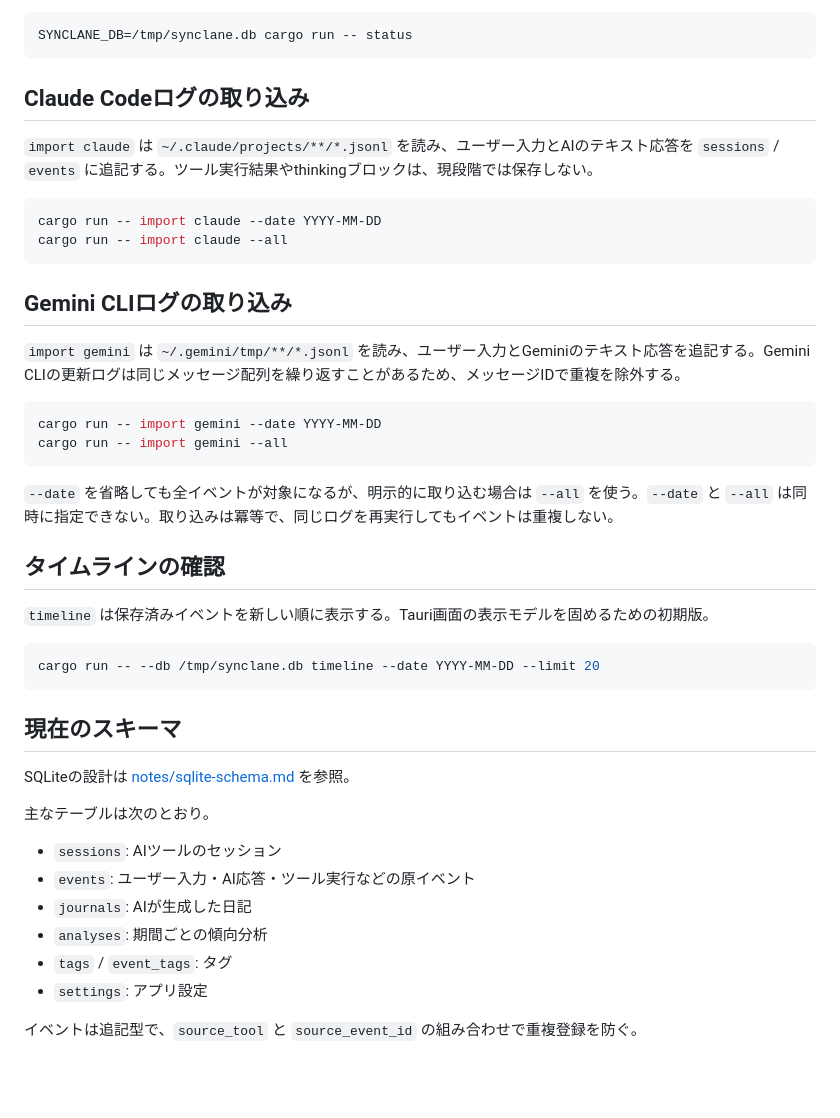
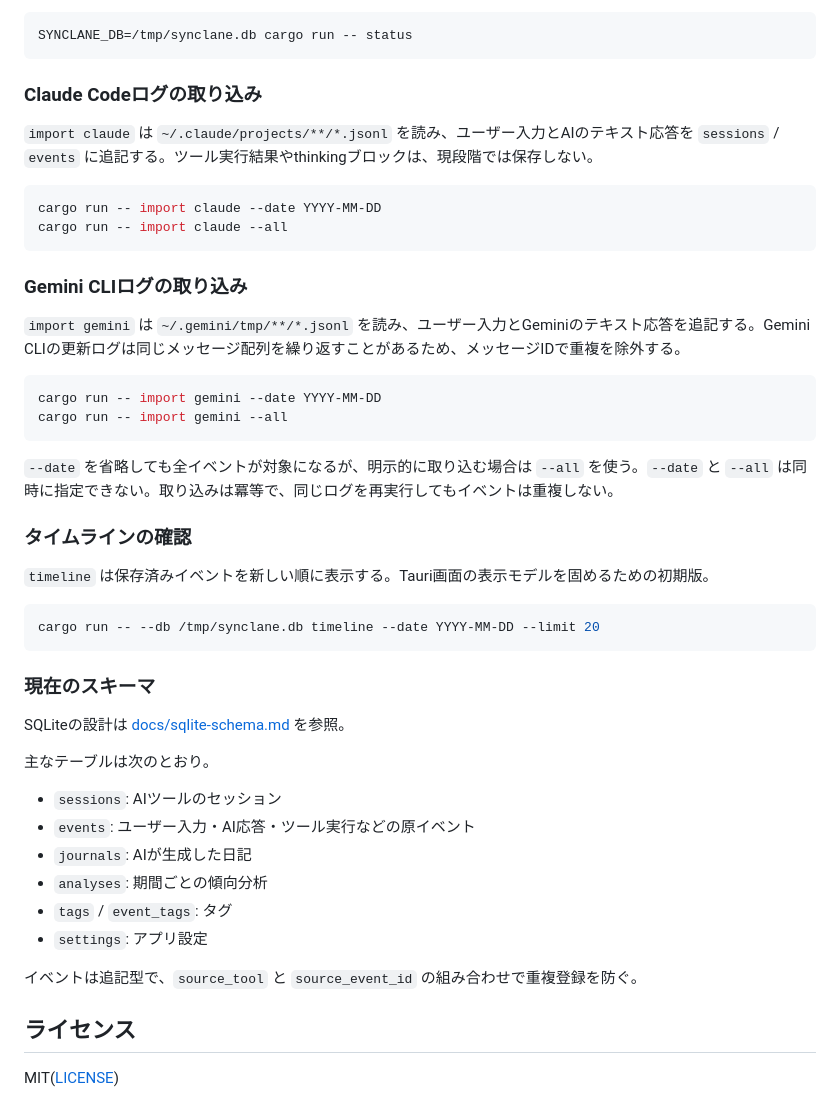
Before and after one commit to MR-TABATA/SyncLane, a Markdown page: README.md, the part around one of its changes. Rendered like a GitHub page; blank space fills up the shorter version.

````diff
--- a/README.md
+++ b/README.md
@@ -49,7 +76,7 @@ cargo run -- --db /tmp/synclane.db import claude --root ~/.claude/projects --dat
 SYNCLANE_DB=/tmp/synclane.db cargo run -- status
 ```
 
-## Claude Codeログの取り込み
+### Claude Codeログの取り込み
 
 `import claude` は `~/.claude/projects/**/*.jsonl` を読み、ユーザー入力とAIのテキスト応答を `sessions` / `events` に追記する。ツール実行結果やthinkingブロックは、現段階では保存しない。
 
@@ -58,7 +85,7 @@ cargo run -- import claude --date YYYY-MM-DD
 cargo run -- import claude --all
 ```
 
-## Gemini CLIログの取り込み
+### Gemini CLIログの取り込み
 
 `import gemini` は `~/.gemini/tmp/**/*.jsonl` を読み、ユーザー入力とGeminiのテキスト応答を追記する。Gemini CLIの更新ログは同じメッセージ配列を繰り返すことがあるため、メッセージIDで重複を除外する。
 
@@ -69,7 +96,7 @@ cargo run -- import gemini --all
 
 `--date` を省略しても全イベントが対象になるが、明示的に取り込む場合は `--all` を使う。`--date` と `--all` は同時に指定できない。取り込みは冪等で、同じログを再実行してもイベントは重複しない。
 
-## タイムラインの確認
+### タイムラインの確認
 
 `timeline` は保存済みイベントを新しい順に表示する。Tauri画面の表示モデルを固めるための初期版。
 
@@ -77,9 +104,9 @@ cargo run -- import gemini --all
 cargo run -- --db /tmp/synclane.db timeline --date YYYY-MM-DD --limit 20
 ```
 
-## 現在のスキーマ
+### 現在のスキーマ
 
-SQLiteの設計は [notes/sqlite-schema.md](notes/sqlite-schema.md) を参照。
+SQLiteの設計は [docs/sqlite-schema.md](docs/sqlite-schema.md) を参照。
 
 主なテーブルは次のとおり。
 
@@ -91,3 +118,8 @@ SQLiteの設計は [notes/sqlite-schema.md](notes/sqlite-schema.md) を参照。
 - `settings`: アプリ設定
 
 イベントは追記型で、`source_tool` と `source_event_id` の組み合わせで重複登録を防ぐ。
+
+
+## ライセンス
+
+MIT([LICENSE](LICENSE))
````
Also changed, not shown: other parts of README.md (+32 -5 lines), docs/sqlite-schema.md (added, +97 -0 lines).
